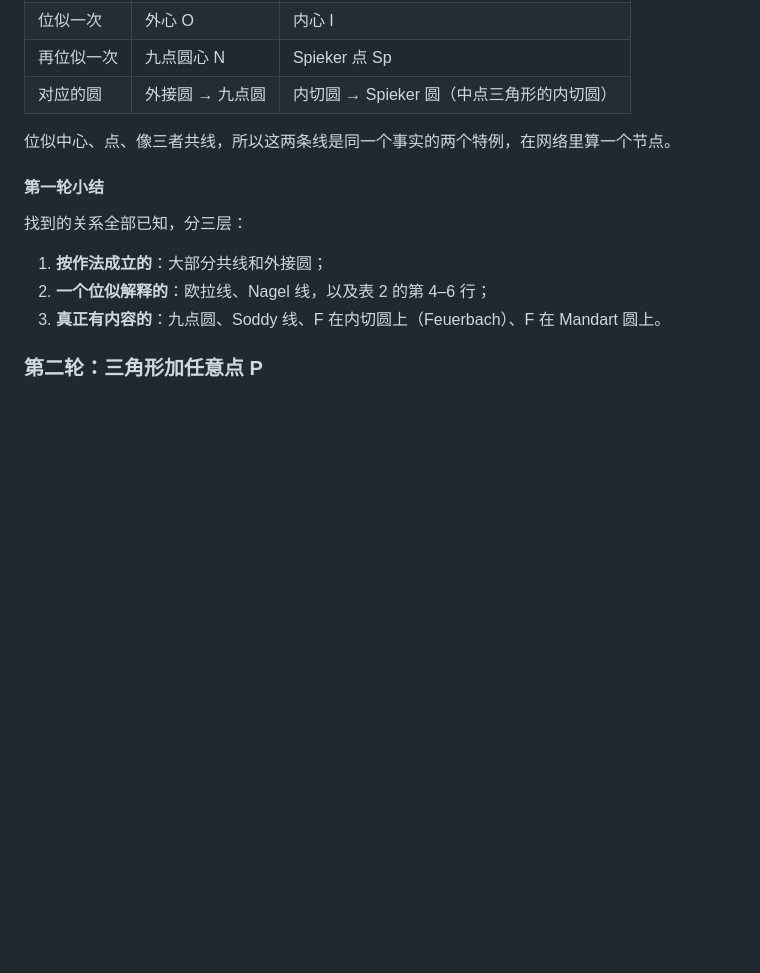
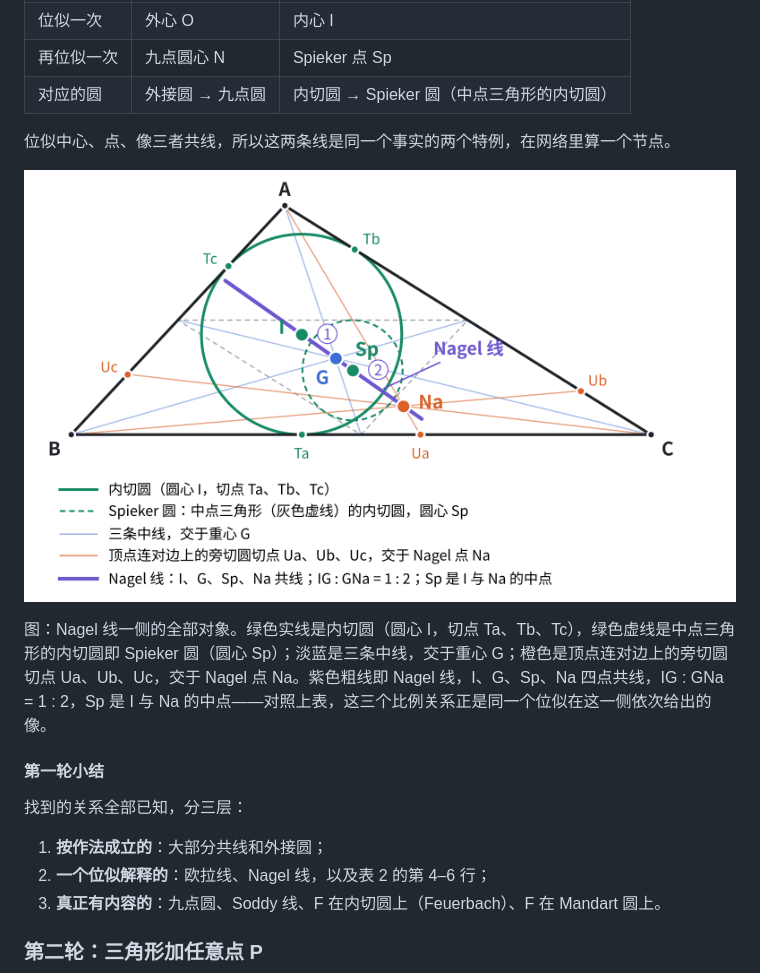
Before and after one commit to dongzhang84/geometry-atlas, a Markdown page: docs/九点圆定理系统.md, the part around the change. GitHub-like rendering; pictures changed too: pics/nagel_line.png (added); blank space fills up the shorter version.

Commit message:
docs: 九点圆定理系统加 Nagel 线插图
放在「欧拉线和 Nagel 线是同一个位似」一节，图里 I、G、Sp、Na 的共线
与比例对应该节表格右栏。

Co-Authored-By: Claude Opus 5 (1M context) <noreply@anthropic.com>

```diff
--- a/docs/九点圆定理系统.md
+++ b/docs/九点圆定理系统.md
@@ -96,6 +96,10 @@
 | 对应的圆 | 外接圆 → 九点圆 | 内切圆 → Spieker 圆（中点三角形的内切圆） |
 
 位似中心、点、像三者共线，所以这两条线是同一个事实的两个特例，在网络里算一个节点。
+
+![Nagel 线：I、G、Sp、Na 共线](../pics/nagel_line.png)
+
+图：Nagel 线一侧的全部对象。绿色实线是内切圆（圆心 I，切点 Ta、Tb、Tc），绿色虚线是中点三角形的内切圆即 Spieker 圆（圆心 Sp）；淡蓝是三条中线，交于重心 G；橙色是顶点连对边上的旁切圆切点 Ua、Ub、Uc，交于 Nagel 点 Na。紫色粗线即 Nagel 线，I、G、Sp、Na 四点共线，IG : GNa = 1 : 2，Sp 是 I 与 Na 的中点——对照上表，这三个比例关系正是同一个位似在这一侧依次给出的像。
 
 #### 第一轮小结
 
```
